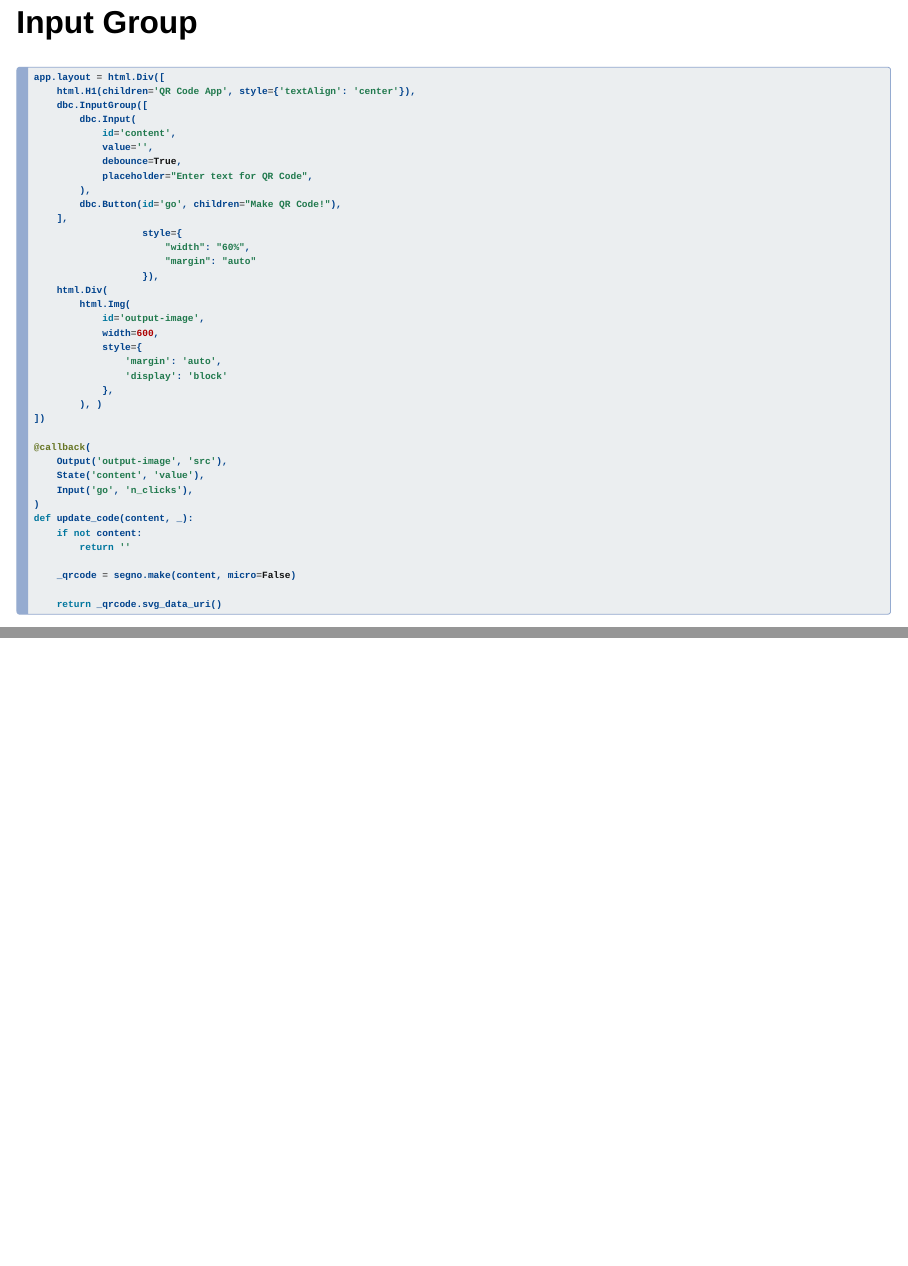
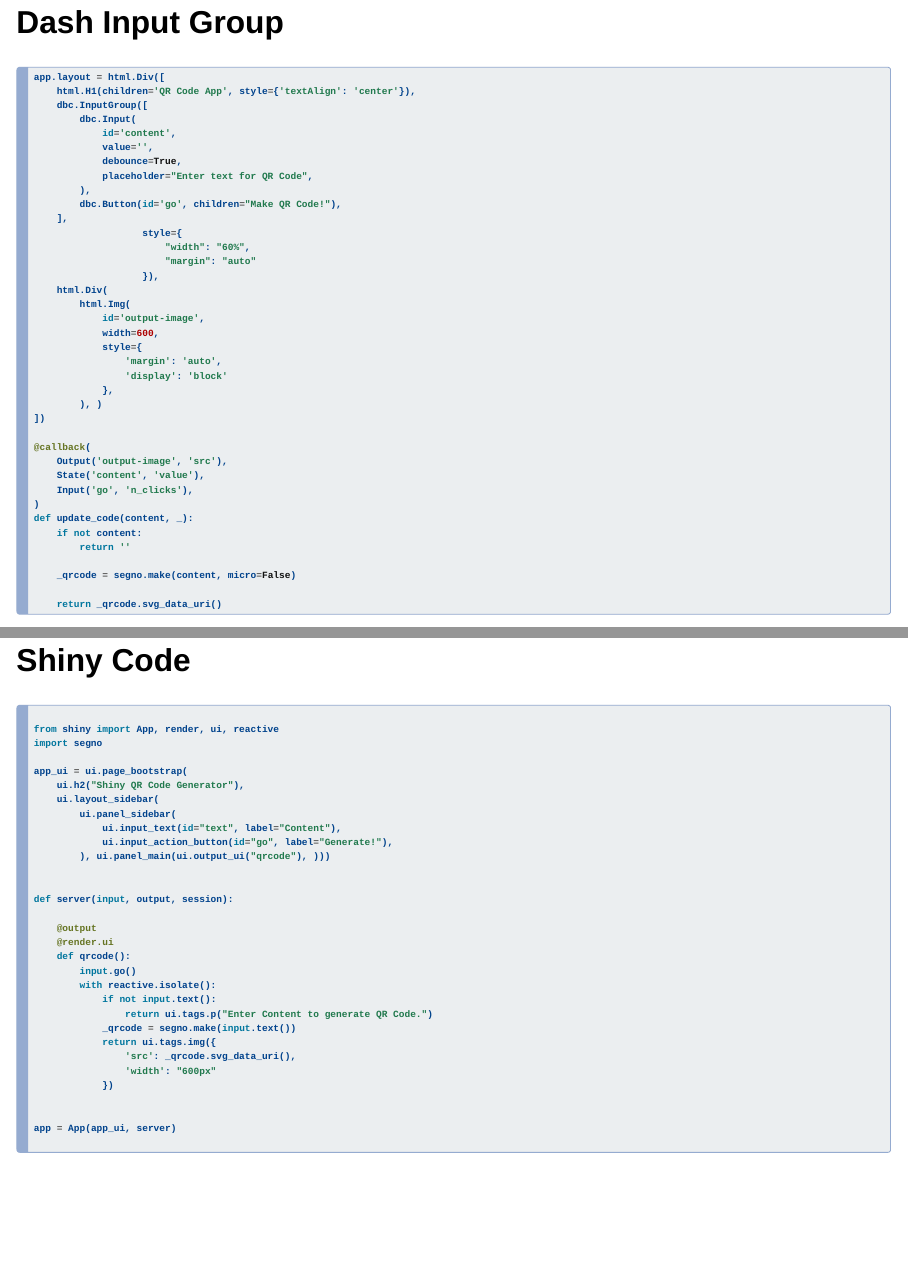
Before and after one commit to astrowonk/qrcode_app, a Quarto document (quarto/code_slides.qmd): pages 3 and 4 of 4 before the commit and pages 3 and 5 of 5 after it, joined at a grey line. Rendered offline with R 4.5, knitr and Pandoc in place of Quarto, with nearby package versions; drawn as Slidy slides in place of the format the file asks for.

Commit message:
shiny code in slide

````diff
--- a/quarto/code_slides.qmd
+++ b/quarto/code_slides.qmd
@@ -42,7 +42,7 @@ if __name__ == '__main__':
 ```
 
 
-## Input Group
+## Dash Input Group
 
 ```{.python code-line-numbers="3-15|27-32"}
 app.layout = html.Div([
@@ -85,3 +85,39 @@ def update_code(content, _):
     return _qrcode.svg_data_uri()
 
 ```
+
+## Shiny Code
+```{.python code-line-numbers="1-2|4-12|14-27"}
+
+from shiny import App, render, ui, reactive
+import segno
+
+app_ui = ui.page_bootstrap(
+    ui.h2("Shiny QR Code Generator"),
+    ui.layout_sidebar(
+        ui.panel_sidebar(
+            ui.input_text(id="text", label="Content"),
+            ui.input_action_button(id="go", label="Generate!"),
+        ), ui.panel_main(ui.output_ui("qrcode"), )))
+
+
+def server(input, output, session):
+
+    @output
+    @render.ui
+    def qrcode():
+        input.go()
+        with reactive.isolate():
+            if not input.text():
+                return ui.tags.p("Enter Content to generate QR Code.")
+            _qrcode = segno.make(input.text())
+            return ui.tags.img({
+                'src': _qrcode.svg_data_uri(),
+                'width': "600px"
+            })
+
+
+app = App(app_ui, server)
+
+
+```
````
